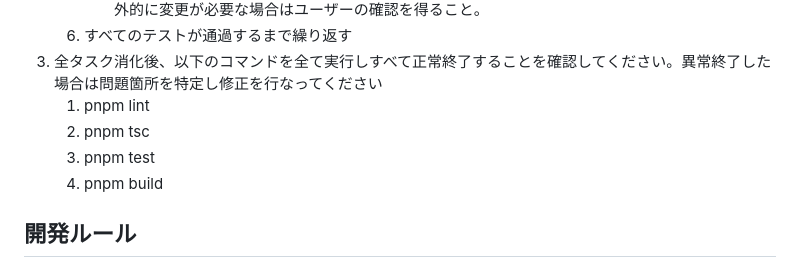
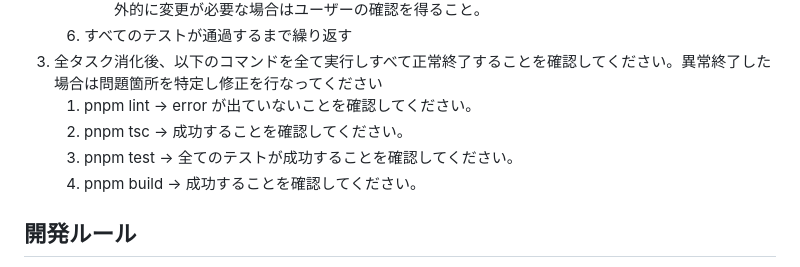
Before and after one commit to ksuke0322/eol-timeline, a Markdown page: GEMINI.md, the part around the change. Drawn GitHub-style.

Commit message:
fix: gemini.md

```diff
--- a/GEMINI.md
+++ b/GEMINI.md
@@ -27,10 +27,10 @@
       - テストが仕様と乖離しているなどの明確な理由がある場合を除き、テストコードは変更しない。例外的に変更が必要な場合はユーザーの確認を得ること。
    6. すべてのテストが通過するまで繰り返す
 3. 全タスク消化後、以下のコマンドを全て実行しすべて正常終了することを確認してください。異常終了した場合は問題箇所を特定し修正を行なってください
-   1. pnpm lint
-   2. pnpm tsc
-   3. pnpm test
-   4. pnpm build
+   1. pnpm lint -> error が出ていないことを確認してください。
+   2. pnpm tsc -> 成功することを確認してください。
+   3. pnpm test -> 全てのテストが成功することを確認してください。
+   4. pnpm build -> 成功することを確認してください。
 
 ## 開発ルール
 
```
